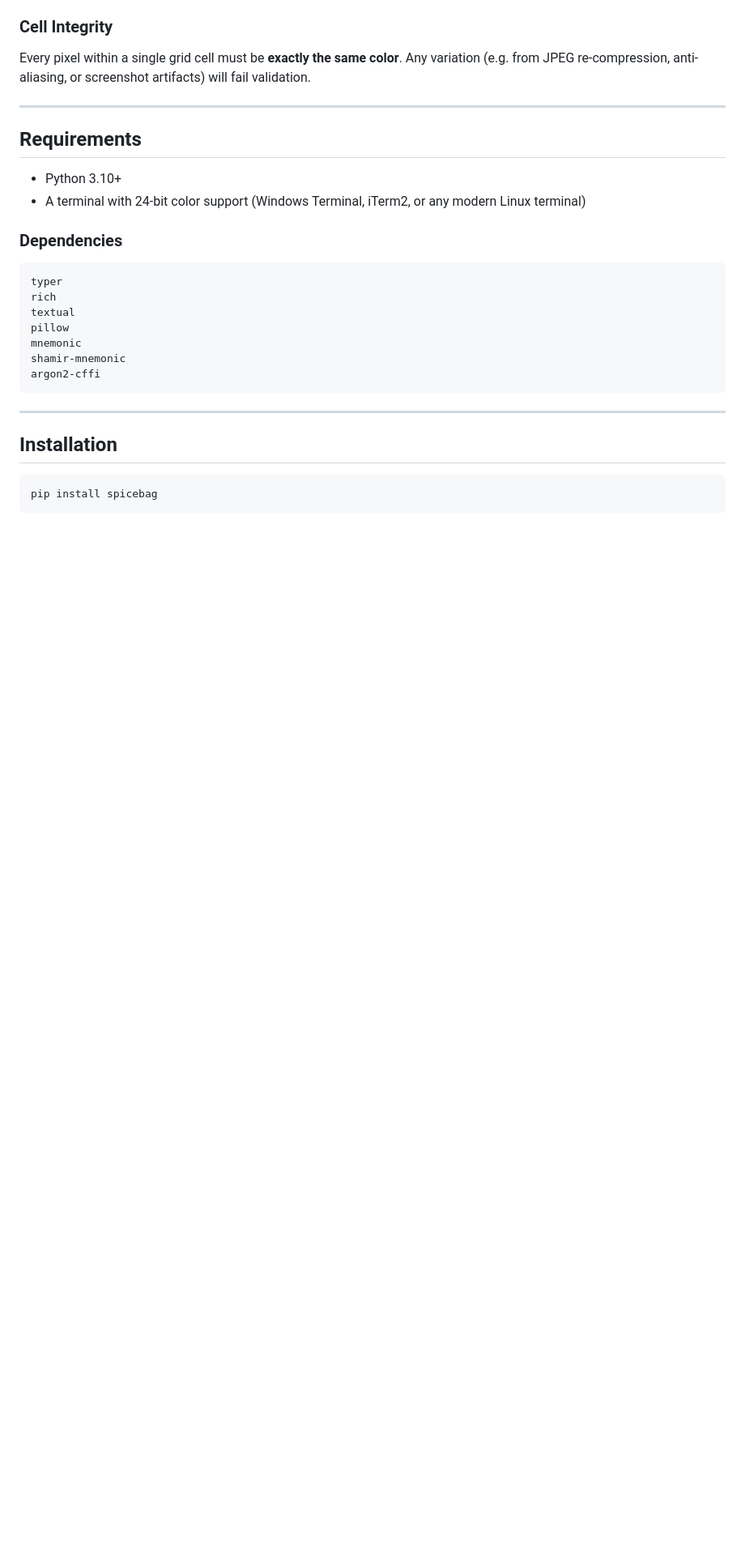
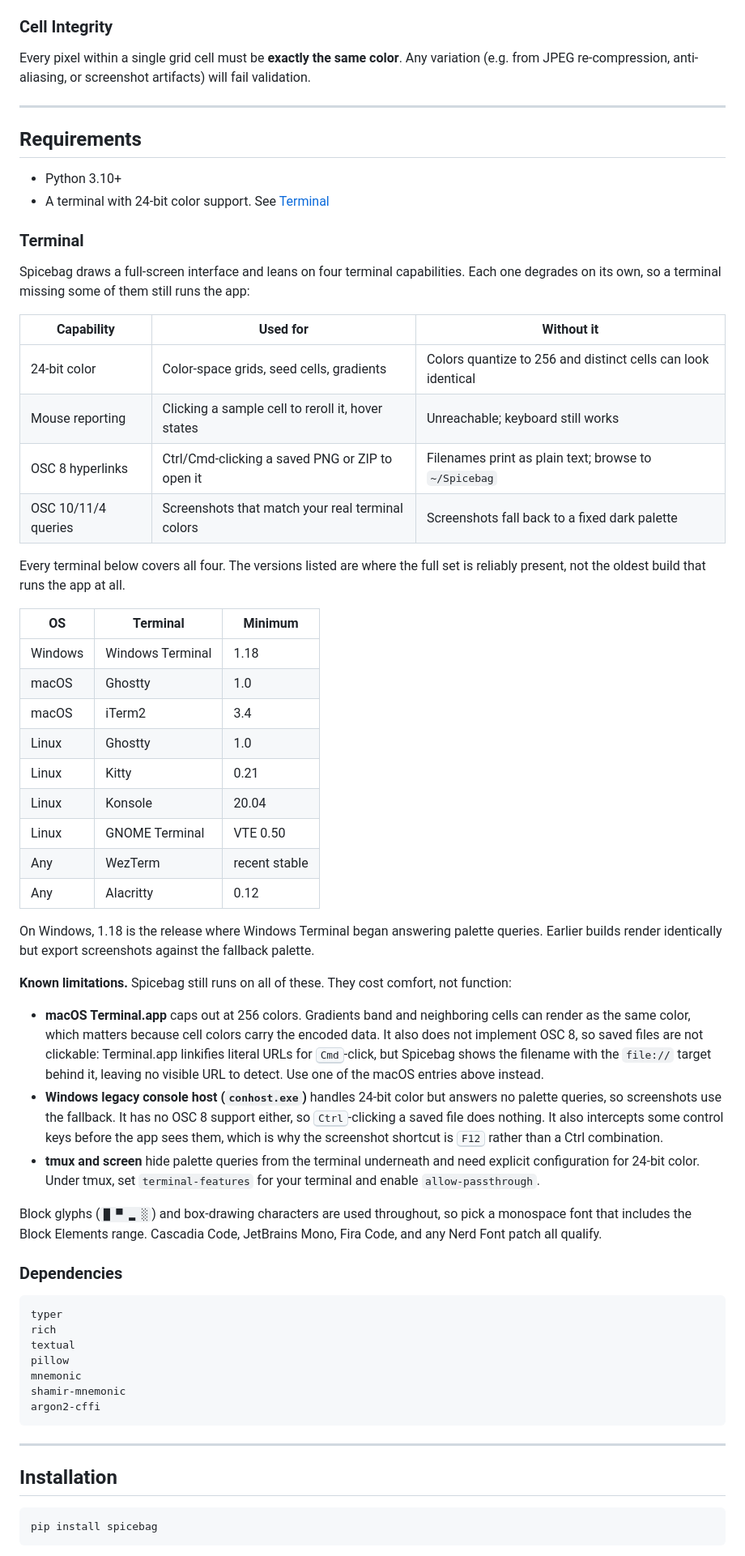
Before and after one commit to Enkhoder/Spicebag, a Markdown page: README.md, the part around the change. Shown at 81% size. GitHub-like rendering; blank space fills up the shorter version.

Commit message:
docs(readme): document terminal requirements per OS
Name the four terminal capabilities the interface depends on (24-bit
color, mouse reporting, OSC 8 hyperlinks and OSC 10/11/4 palette
queries) with what each one costs when absent, then list the terminals
per OS that cover all four.

Record where the gaps bite: Terminal.app is capped at 256 colors, which
collides cells whose color carries the encoded data, and neither it nor
legacy conhost resolves the file hyperlinks attached to saved output.

```diff
--- a/README.md
+++ b/README.md
@@ -143,7 +143,55 @@ Every pixel within a single grid cell must be **exactly the same color**. Any va
 ## Requirements
 
 - Python 3.10+
-- A terminal with 24-bit color support (Windows Terminal, iTerm2, or any modern Linux terminal)
+- A terminal with 24-bit color support. See [Terminal](#terminal)
+
+### Terminal
+
+Spicebag draws a full-screen interface and leans on four terminal capabilities. Each one degrades on
+its own, so a terminal missing some of them still runs the app:
+
+| Capability | Used for | Without it |
+|---|---|---|
+| 24-bit color | Color-space grids, seed cells, gradients | Colors quantize to 256 and distinct cells can look identical |
+| Mouse reporting | Clicking a sample cell to reroll it, hover states | Unreachable; keyboard still works |
+| OSC 8 hyperlinks | Ctrl/Cmd-clicking a saved PNG or ZIP to open it | Filenames print as plain text; browse to `~/Spicebag` |
+| OSC 10/11/4 queries | Screenshots that match your real terminal colors | Screenshots fall back to a fixed dark palette |
+
+Every terminal below covers all four. The versions listed are where the full set is reliably present,
+not the oldest build that runs the app at all.
+
+| OS | Terminal | Minimum |
+|---|---|---|
+| Windows | Windows Terminal | 1.18 |
+| macOS | Ghostty | 1.0 |
+| macOS | iTerm2 | 3.4 |
+| Linux | Ghostty | 1.0 |
+| Linux | Kitty | 0.21 |
+| Linux | Konsole | 20.04 |
+| Linux | GNOME Terminal | VTE 0.50 |
+| Any | WezTerm | recent stable |
+| Any | Alacritty | 0.12 |
+
+On Windows, 1.18 is the release where Windows Terminal began answering palette queries. Earlier builds
+render identically but export screenshots against the fallback palette.
+
+**Known limitations.** Spicebag still runs on all of these. They cost comfort, not function:
+
+- **macOS Terminal.app** caps out at 256 colors. Gradients band and neighboring cells can render as the
+  same color, which matters because cell colors carry the encoded data. It also does not implement OSC 8,
+  so saved files are not clickable: Terminal.app linkifies literal URLs for <kbd>Cmd</kbd>-click, but
+  Spicebag shows the filename with the `file://` target behind it, leaving no visible URL to detect.
+  Use one of the macOS entries above instead.
+- **Windows legacy console host (`conhost.exe`)** handles 24-bit color but answers no palette queries,
+  so screenshots use the fallback. It has no OSC 8 support either, so <kbd>Ctrl</kbd>-clicking a saved
+  file does nothing. It also intercepts some control keys before the app sees them, which is why the
+  screenshot shortcut is <kbd>F12</kbd> rather than a Ctrl combination.
+- **tmux and screen** hide palette queries from the terminal underneath and need explicit configuration
+  for 24-bit color. Under tmux, set `terminal-features` for your terminal and enable `allow-passthrough`.
+
+Block glyphs (`█ ▀ ▂ ░`) and box-drawing characters are used throughout, so pick a monospace font that
+includes the Block Elements range. Cascadia Code, JetBrains Mono, Fira Code, and any Nerd Font patch
+all qualify.
 
 ### Dependencies
 
```
